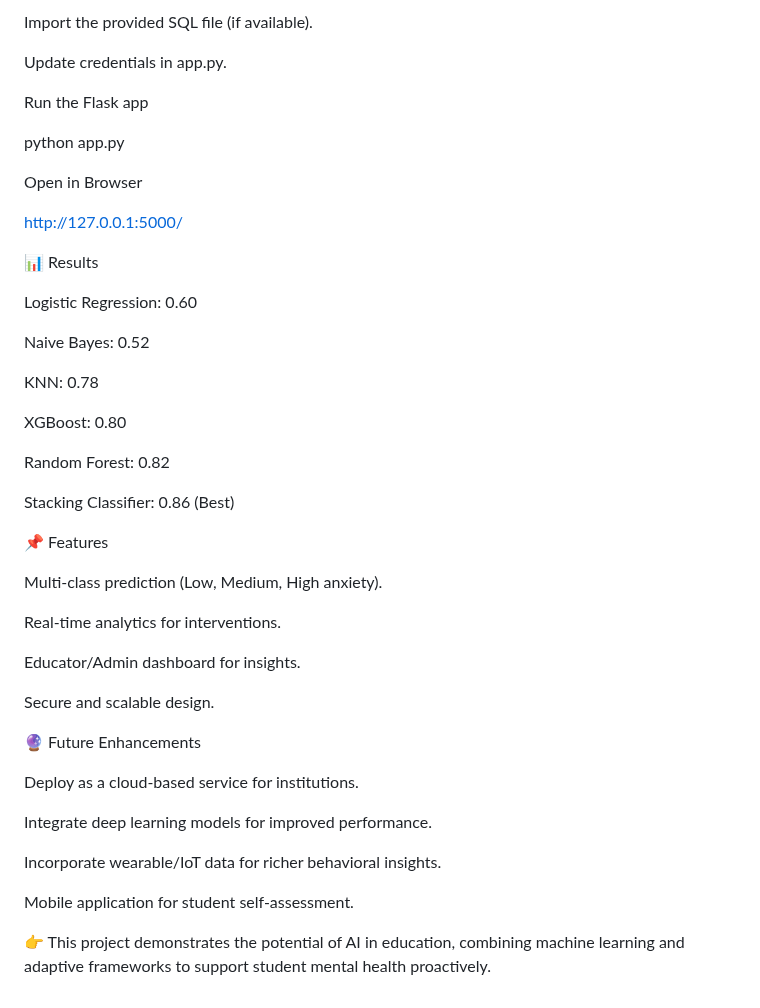
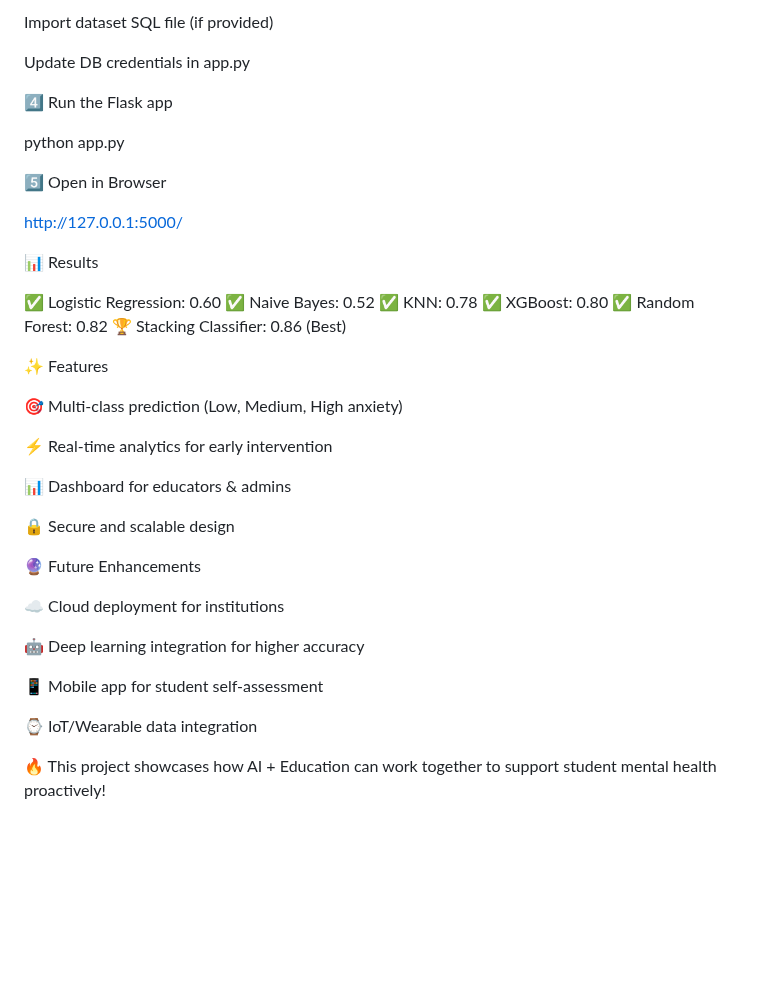
Before and after one commit to BalaPrakash-rakoti/MultiClass-Adaptive-Active-Learning-for-Predicting-Student-Anxiety, a Markdown page: README.md, the part around one of its changes. Drawn GitHub-style; blank space fills up the shorter version.

```diff
--- a/README.md
+++ b/README.md
@@ -91,49 +91,44 @@ Set up MySQL using XAMPP.
 
-Import the provided SQL file (if available).
+Import dataset SQL file (if provided)
 
-Update credentials in app.py.
+Update DB credentials in app.py
 
-Run the Flask app
+4️⃣ Run the Flask app
 
 python app.py
 
 
-Open in Browser
+5️⃣ Open in Browser
 
 http://127.0.0.1:5000/
 
 📊 Results
 
-Logistic Regression: 0.60
+✅ Logistic Regression: 0.60
+✅ Naive Bayes: 0.52
+✅ KNN: 0.78
+✅ XGBoost: 0.80
+✅ Random Forest: 0.82
+🏆 Stacking Classifier: 0.86 (Best)
 
-Naive Bayes: 0.52
+✨ Features
 
-KNN: 0.78
+🎯 Multi-class prediction (Low, Medium, High anxiety)
 
-XGBoost: 0.80
+⚡ Real-time analytics for early intervention
 
-Random Forest: 0.82
+📊 Dashboard for educators & admins
 
-Stacking Classifier: 0.86 (Best)
-
-📌 Features
-
-Multi-class prediction (Low, Medium, High anxiety).
-
-Real-time analytics for interventions.
-
-Educator/Admin dashboard for insights.
-
-Secure and scalable design.
+🔒 Secure and scalable design
 
 🔮 Future Enhancements
 
-Deploy as a cloud-based service for institutions.
+☁️ Cloud deployment for institutions
 
-Integrate deep learning models for improved performance.
+🤖 Deep learning integration for higher accuracy
 
-Incorporate wearable/IoT data for richer behavioral insights.
+📱 Mobile app for student self-assessment
 
-Mobile application for student self-assessment.
+⌚ IoT/Wearable data integration
 
-👉 This project demonstrates the potential of AI in education, combining machine learning and adaptive frameworks to support student mental health proactively.
+🔥 This project showcases how AI + Education can work together to support student mental health proactively!
```
Also changed, not shown: other parts of README.md (+39 -39 lines).
